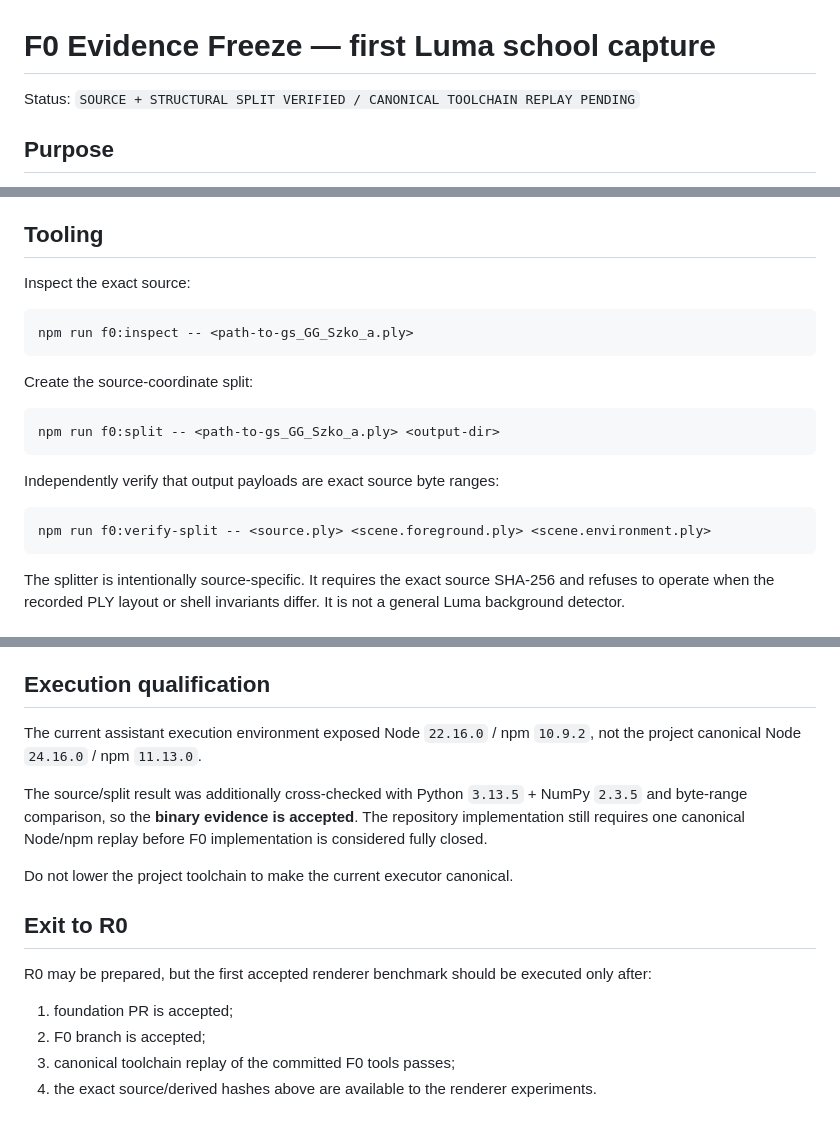
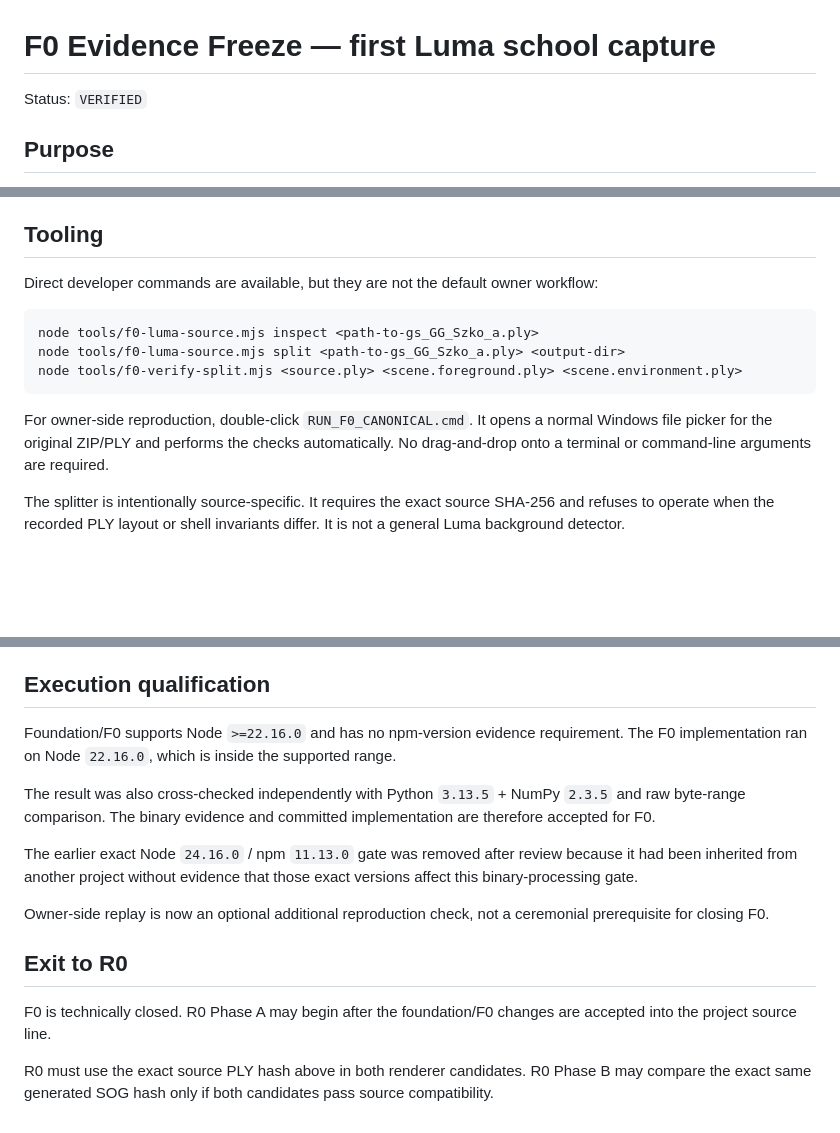
Before and after one commit to Jozzpoly/Jozz-Splat-Game-Lab, a Markdown page: docs/F0_EVIDENCE_FREEZE.md, 3 parts joined by grey strips. Drawn GitHub-style; blank space fills up the shorter version.

Commit message:
f0: mark evidence freeze verified and simplify owner workflow

````diff
--- a/docs/F0_EVIDENCE_FREEZE.md
+++ b/docs/F0_EVIDENCE_FREEZE.md
@@ -1,6 +1,6 @@
 # F0 Evidence Freeze — first Luma school capture
 
-Status: `SOURCE + STRUCTURAL SPLIT VERIFIED / CANONICAL TOOLCHAIN REPLAY PENDING`
+Status: `VERIFIED`
 
 ## Purpose
 
@@ -37,23 +37,15 @@ The shell's **structure and location are VERIFIED**. Its semantic interpretation
 
 ## Tooling
 
-Inspect the exact source:
+Direct developer commands are available, but they are not the default owner workflow:
 
 ```text
-npm run f0:inspect -- <path-to-gs_GG_Szko_a.ply>
+node tools/f0-luma-source.mjs inspect <path-to-gs_GG_Szko_a.ply>
+node tools/f0-luma-source.mjs split <path-to-gs_GG_Szko_a.ply> <output-dir>
+node tools/f0-verify-split.mjs <source.ply> <scene.foreground.ply> <scene.environment.ply>
 ```
 
-Create the source-coordinate split:
-
-```text
-npm run f0:split -- <path-to-gs_GG_Szko_a.ply> <output-dir>
-```
-
-Independently verify that output payloads are exact source byte ranges:
-
-```text
-npm run f0:verify-split -- <source.ply> <scene.foreground.ply> <scene.environment.ply>
-```
+For owner-side reproduction, double-click `RUN_F0_CANONICAL.cmd`. It opens a normal Windows file picker for the original ZIP/PLY and performs the checks automatically. No drag-and-drop onto a terminal or command-line arguments are required.
 
 The splitter is intentionally source-specific. It requires the exact source SHA-256 and refuses to operate when the recorded PLY layout or shell invariants differ. It is not a general Luma background detector.
 
@@ -70,17 +62,16 @@ An independent verifier confirmed that the foreground and environment payloads a
 
 ## Execution qualification
 
-The current assistant execution environment exposed Node `22.16.0` / npm `10.9.2`, not the project canonical Node `24.16.0` / npm `11.13.0`.
+Foundation/F0 supports Node `>=22.16.0` and has no npm-version evidence requirement. The F0 implementation ran on Node `22.16.0`, which is inside the supported range.
 
-The source/split result was additionally cross-checked with Python `3.13.5` + NumPy `2.3.5` and byte-range comparison, so the **binary evidence is accepted**. The repository implementation still requires one canonical Node/npm replay before F0 implementation is considered fully closed.
+The result was also cross-checked independently with Python `3.13.5` + NumPy `2.3.5` and raw byte-range comparison. The binary evidence and committed implementation are therefore accepted for F0.
 
-Do not lower the project toolchain to make the current executor canonical.
+The earlier exact Node `24.16.0` / npm `11.13.0` gate was removed after review because it had been inherited from another project without evidence that those exact versions affect this binary-processing gate.
+
+Owner-side replay is now an optional additional reproduction check, not a ceremonial prerequisite for closing F0.
 
 ## Exit to R0
 
-R0 may be prepared, but the first accepted renderer benchmark should be executed only after:
+F0 is technically closed. R0 Phase A may begin after the foundation/F0 changes are accepted into the project source line.
 
-1. foundation PR is accepted;
-2. F0 branch is accepted;
-3. canonical toolchain replay of the committed F0 tools passes;
-4. the exact source/derived hashes above are available to the renderer experiments.
+R0 must use the exact source PLY hash above in both renderer candidates. R0 Phase B may compare the exact same generated SOG hash only if both candidates pass source compatibility.
````
